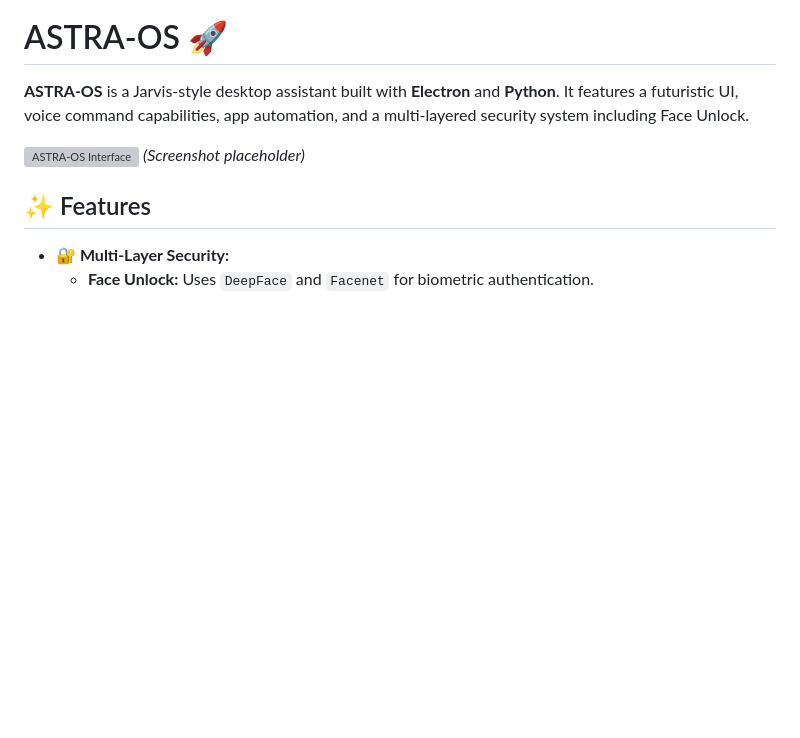
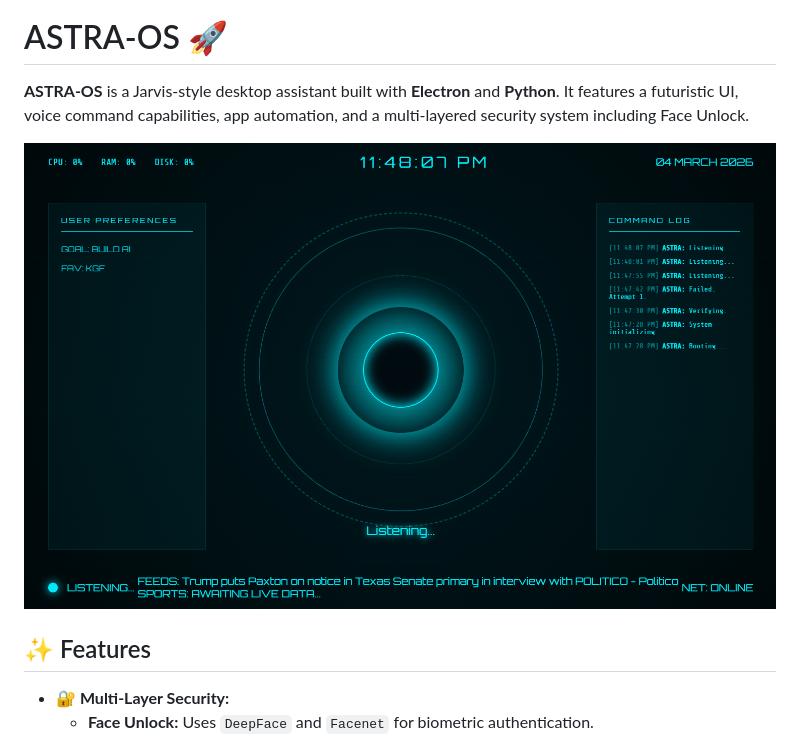
Before and after one commit to Darshan007-code/ASTRA-OS, a Markdown page: README.md, the part around the change. Drawn GitHub-style; pictures changed too: assets/screenshot.png (added); blank space fills up the shorter version; grey boxes are pictures that could not be loaded.

Commit message:
Docs: Add project screenshot and update README

```diff
--- a/README.md
+++ b/README.md
@@ -2,7 +2,7 @@
 
 **ASTRA-OS** is a Jarvis-style desktop assistant built with **Electron** and **Python**. It features a futuristic UI, voice command capabilities, app automation, and a multi-layered security system including Face Unlock.
 
-![ASTRA-OS Interface](ui/index.html) *(Screenshot placeholder)*
+![ASTRA-OS Interface](assets/screenshot.png)
 
 ## ✨ Features
 
```
Also changed, not shown: 1 other file.
